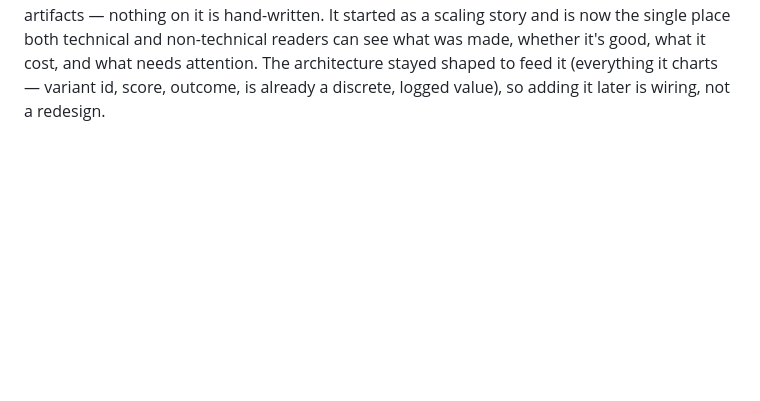
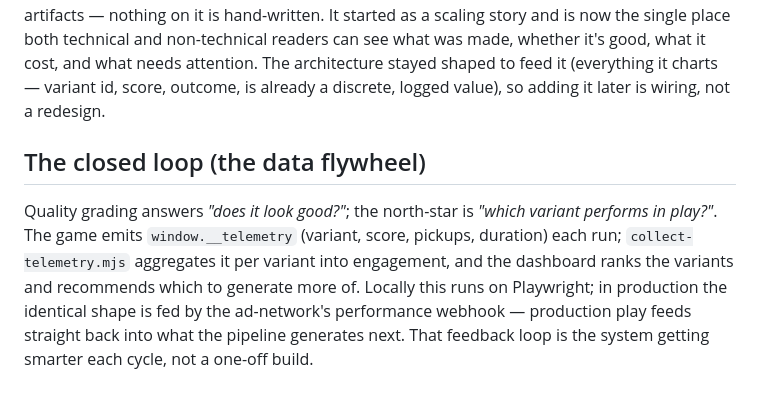
Before and after one commit to dkauzi/parrot-runner, a Markdown page: ARCHITECTURE.md, the part around the change. Rendered like a GitHub page; blank space fills up the shorter version.

```diff
--- a/ARCHITECTURE.md
+++ b/ARCHITECTURE.md
@@ -56,3 +56,13 @@ artifacts — nothing on it is hand-written. It started as a scaling story and i
 both technical and non-technical readers can see what was made, whether it's good, what it cost, and
 what needs attention. The architecture stayed shaped to feed it (everything it charts — variant id, score, outcome, is
 already a discrete, logged value), so adding it later is wiring, not a redesign.
+
+## The closed loop (the data flywheel)
+
+Quality grading answers *"does it look good?"*; the north-star is *"which variant performs in
+play?"*. The game emits `window.__telemetry` (variant, score, pickups, duration) each run;
+`collect-telemetry.mjs` aggregates it per variant into engagement, and the dashboard ranks the
+variants and recommends which to generate more of. Locally this runs on Playwright; in production
+the identical shape is fed by the ad-network's performance webhook — production play feeds straight
+back into what the pipeline generates next. That feedback loop is the system getting smarter each
+cycle, not a one-off build.
```
Also changed, not shown: AGENTIC.md (+16 -0 lines).
